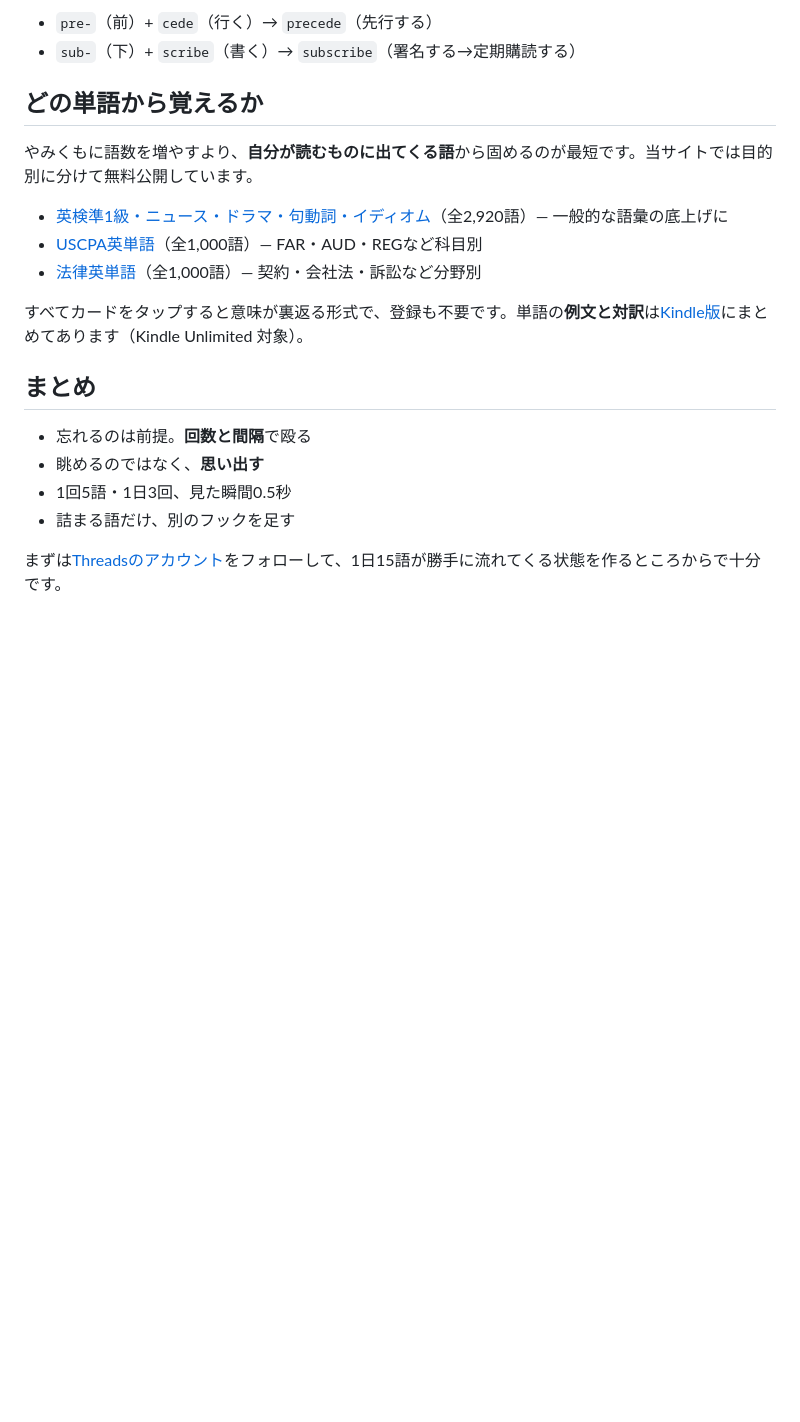
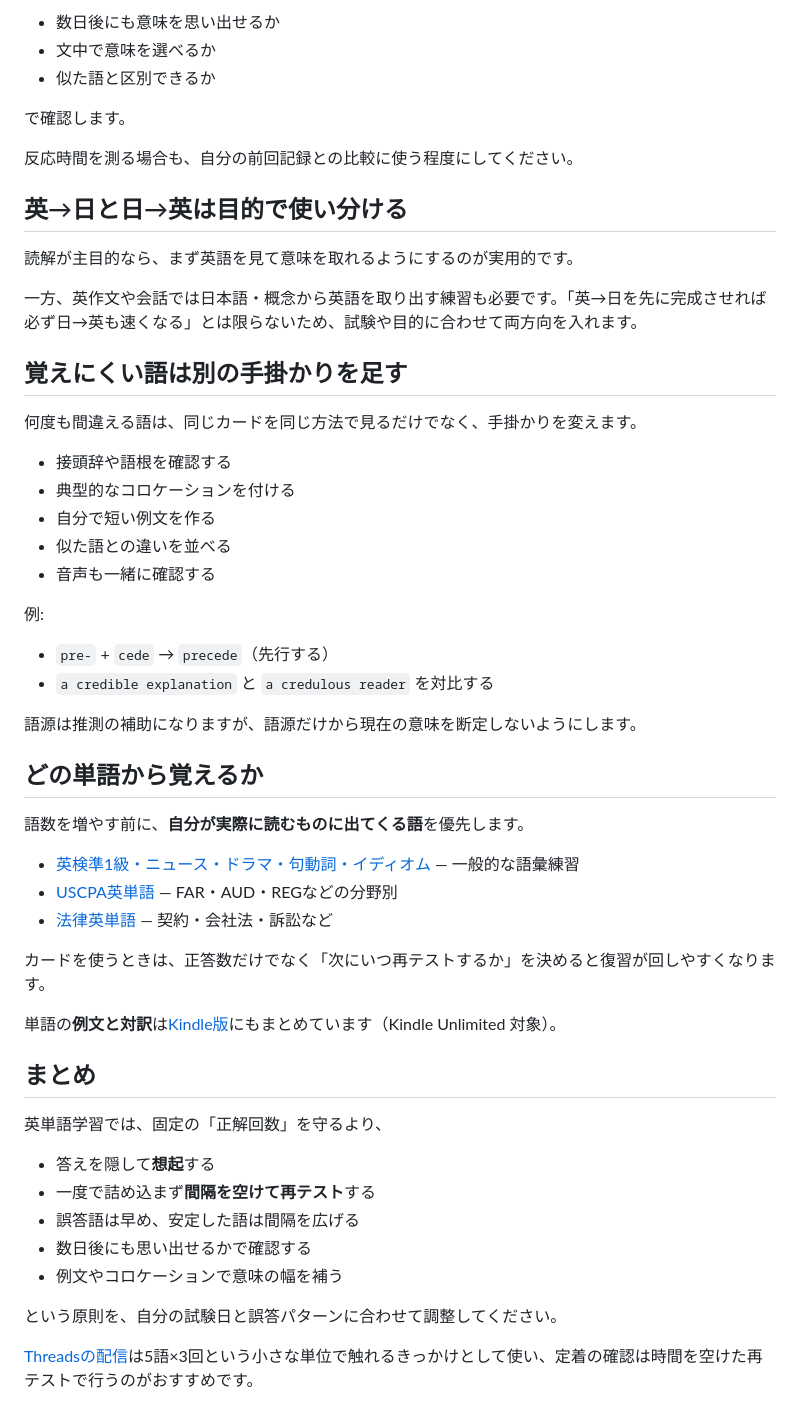
Before and after one commit to nomuonji/kokeniwa-english, a Markdown page: content/blog/how-to-memorize-english-words.md, the part around one of its changes. GitHub-like rendering; blank space fills up the shorter version.

Commit message:
Ground vocabulary study advice in retrieval and spacing research

```diff
--- a/content/blog/how-to-memorize-english-words.md
+++ b/content/blog/how-to-memorize-english-words.md
@@ -55,22 +75,57 @@ description: 英単語が覚えられないのは記憶力のせいではなく
 
-- `pre-`（前）+ `cede`（行く）→ `precede`（先行する）
-- `sub-`（下）+ `scribe`（書く）→ `subscribe`（署名する→定期購読する）
+- 数日後にも意味を思い出せるか
+- 文中で意味を選べるか
+- 似た語と区別できるか
+
+で確認します。
+
+反応時間を測る場合も、自分の前回記録との比較に使う程度にしてください。
+
+## 英→日と日→英は目的で使い分ける
+
+読解が主目的なら、まず英語を見て意味を取れるようにするのが実用的です。
+
+一方、英作文や会話では日本語・概念から英語を取り出す練習も必要です。「英→日を先に完成させれば必ず日→英も速くなる」とは限らないため、試験や目的に合わせて両方向を入れます。
+
+## 覚えにくい語は別の手掛かりを足す
+
+何度も間違える語は、同じカードを同じ方法で見るだけでなく、手掛かりを変えます。
+
+- 接頭辞や語根を確認する
+- 典型的なコロケーションを付ける
+- 自分で短い例文を作る
+- 似た語との違いを並べる
+- 音声も一緒に確認する
+
+例:
+
+- `pre-` + `cede` → `precede`（先行する）
+- `a credible explanation` と `a credulous reader` を対比する
+
+語源は推測の補助になりますが、語源だけから現在の意味を断定しないようにします。
 
 ## どの単語から覚えるか
 
-やみくもに語数を増やすより、**自分が読むものに出てくる語**から固めるのが最短です。当サイトでは目的別に分けて無料公開しています。
+語数を増やす前に、**自分が実際に読むものに出てくる語**を優先します。
 
-- [英検準1級・ニュース・ドラマ・句動詞・イディオム](/training/)（全2,920語）— 一般的な語彙の底上げに
-- [USCPA英単語](/vocab/uscpa/)（全1,000語）— FAR・AUD・REGなど科目別
-- [法律英単語](/vocab/legal/)（全1,000語）— 契約・会社法・訴訟など分野別
+- [英検準1級・ニュース・ドラマ・句動詞・イディオム](/training/) — 一般的な語彙練習
+- [USCPA英単語](/vocab/uscpa/) — FAR・AUD・REGなどの分野別
+- [法律英単語](/vocab/legal/) — 契約・会社法・訴訟など
 
-すべてカードをタップすると意味が裏返る形式で、登録も不要です。単語の**例文と対訳**は[Kindle版](/books/)にまとめてあります（Kindle Unlimited 対象）。
+カードを使うときは、正答数だけでなく「次にいつ再テストするか」を決めると復習が回しやすくなります。
+
+単語の**例文と対訳**は[Kindle版](/books/)にもまとめています（Kindle Unlimited 対象）。
 
 ## まとめ
 
-- 忘れるのは前提。**回数と間隔**で殴る
-- 眺めるのではなく、**思い出す**
-- 1回5語・1日3回、見た瞬間0.5秒
-- 詰まる語だけ、別のフックを足す
+英単語学習では、固定の「正解回数」を守るより、
 
-まずは[Threadsのアカウント](/sns/)をフォローして、1日15語が勝手に流れてくる状態を作るところからで十分です。
+- 答えを隠して**想起**する
+- 一度で詰め込まず**間隔を空けて再テスト**する
+- 誤答語は早め、安定した語は間隔を広げる
+- 数日後にも思い出せるかで確認する
+- 例文やコロケーションで意味の幅を補う
+
+という原則を、自分の試験日と誤答パターンに合わせて調整してください。
+
+[Threadsの配信](/sns/)は5語×3回という小さな単位で触れるきっかけとして使い、定着の確認は時間を空けた再テストで行うのがおすすめです。
```
Also changed, not shown: other parts of content/blog/how-to-memorize-english-words.md (+45 -25 lines).
